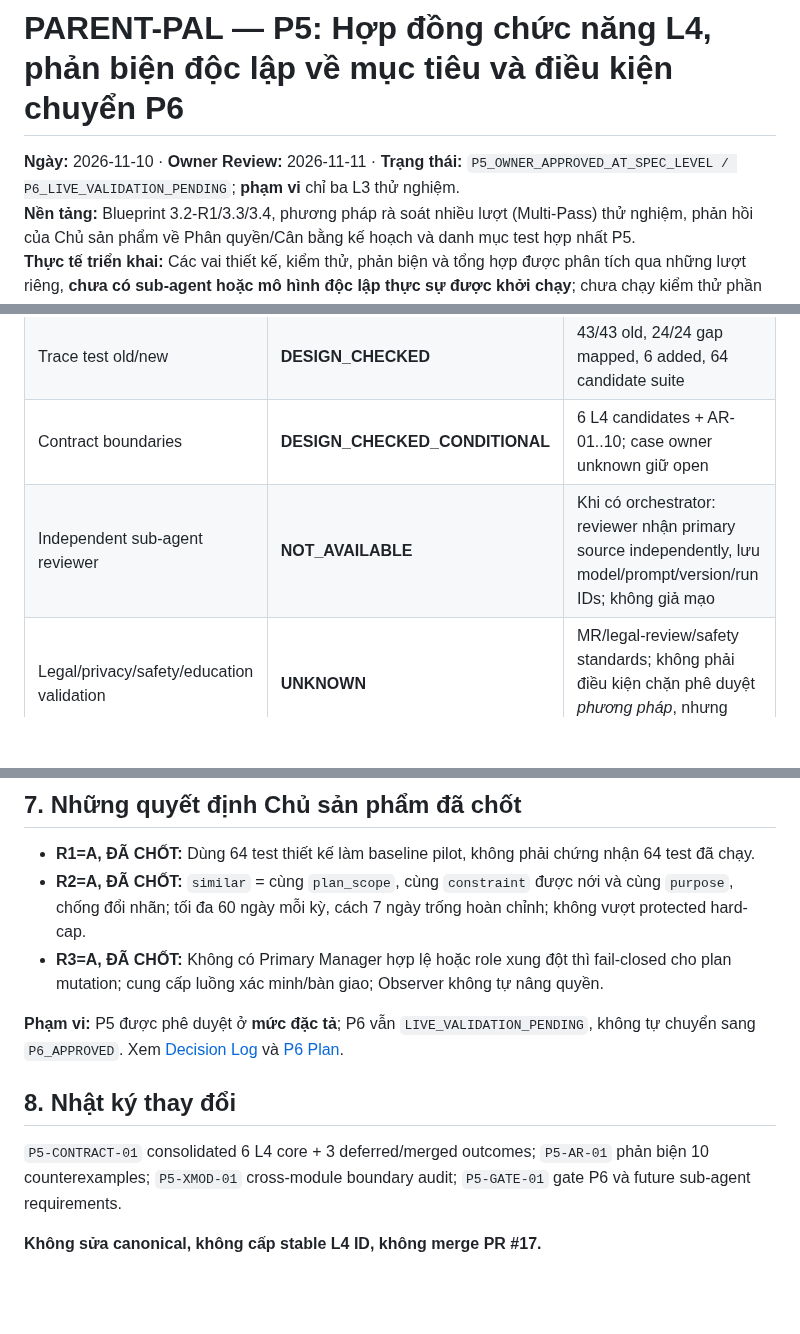
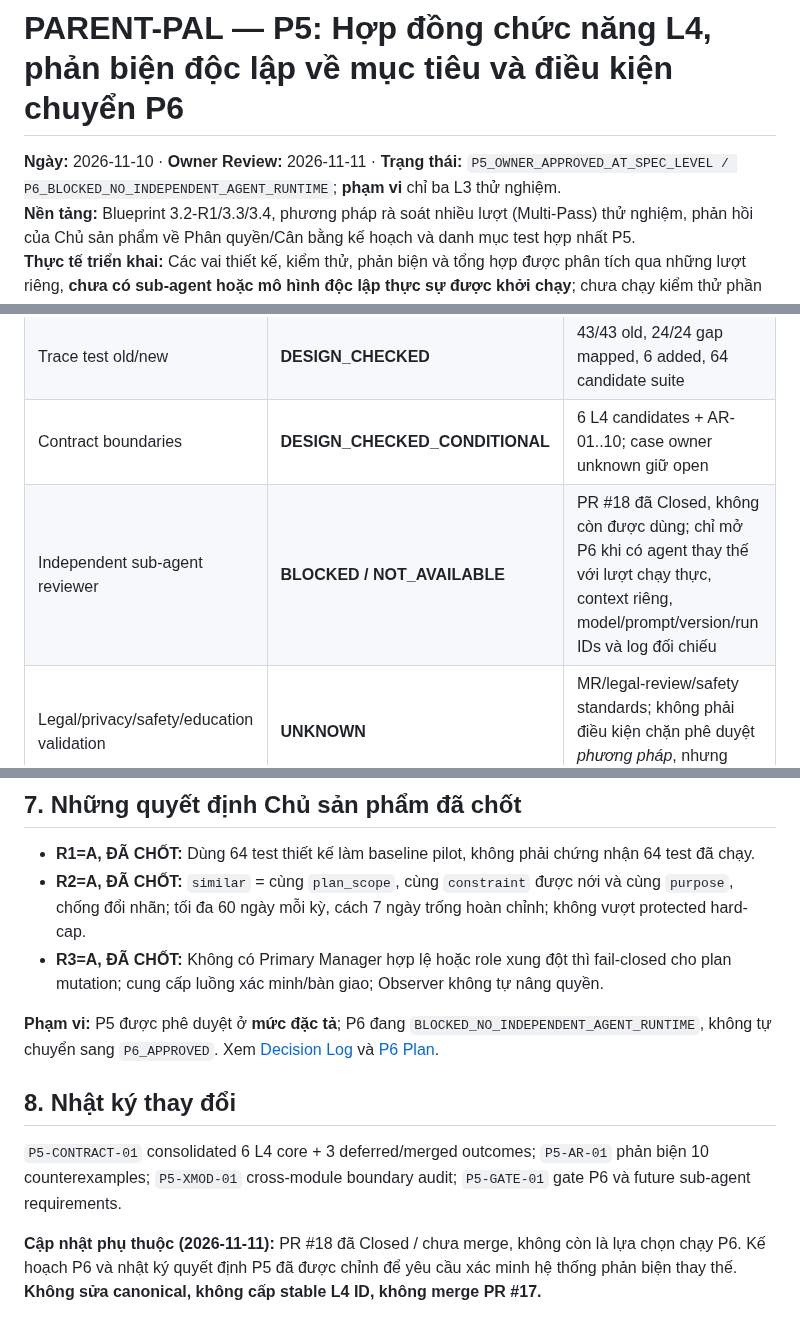
Before and after one commit to ChadNguyen1608/app-parent-pal, a Markdown page: documents/app-design-document/Feature_3_2_L4_P5_Final_Consolidation_Contract_and_Adversarial_Review.md, 3 parts joined by grey strips. Drawn GitHub-style; blank space fills up the shorter version.

Commit message:
docs(l4): remove closed PR18 dependency and block P6 until independent agent runtime

```diff
--- a/documents/app-design-document/Feature_3_2_L4_P5_Final_Consolidation_Contract_and_Adversarial_Review.md
+++ b/documents/app-design-document/Feature_3_2_L4_P5_Final_Consolidation_Contract_and_Adversarial_Review.md
@@ -1,6 +1,6 @@
 # PARENT-PAL — P5: Hợp đồng chức năng L4, phản biện độc lập về mục tiêu và điều kiện chuyển P6
 
-**Ngày:** 2026-11-10 · **Owner Review:** 2026-11-11 · **Trạng thái:** `P5_OWNER_APPROVED_AT_SPEC_LEVEL / P6_LIVE_VALIDATION_PENDING`; **phạm vi** chỉ ba L3 thử nghiệm.
+**Ngày:** 2026-11-10 · **Owner Review:** 2026-11-11 · **Trạng thái:** `P5_OWNER_APPROVED_AT_SPEC_LEVEL / P6_BLOCKED_NO_INDEPENDENT_AGENT_RUNTIME`; **phạm vi** chỉ ba L3 thử nghiệm.
 **Nền tảng:** Blueprint 3.2-R1/3.3/3.4, phương pháp rà soát nhiều lượt (Multi-Pass) thử nghiệm, phản hồi của Chủ sản phẩm về Phân quyền/Cân bằng kế hoạch và danh mục test hợp nhất P5.
 **Thực tế triển khai:** Các vai thiết kế, kiểm thử, phản biện và tổng hợp được phân tích qua những lượt riêng, **chưa có sub-agent hoặc mô hình độc lập thực sự được khởi chạy**; chưa chạy kiểm thử phần mềm hay benchmark của nhà cung cấp AI. Ghi riêng `independent_review_status=NOT_AVAILABLE`.
 
@@ -76,7 +76,7 @@
 | Owner response recorded | **APPROVED_AT_SPEC_LEVEL** | R1=A, R2=A, R3=A, gồm 6 test mới trong baseline 64; xem P5 Owner Decision Log |
 | Trace test old/new | **DESIGN_CHECKED** | 43/43 old, 24/24 gap mapped, 6 added, 64 candidate suite |
 | Contract boundaries | **DESIGN_CHECKED_CONDITIONAL** | 6 L4 candidates + AR-01..10; case owner unknown giữ open |
-| Independent sub-agent reviewer | **NOT_AVAILABLE** | Khi có orchestrator: reviewer nhận primary source independently, lưu model/prompt/version/run IDs; không giả mạo |
+| Independent sub-agent reviewer | **BLOCKED / NOT_AVAILABLE** | PR #18 đã Closed, không còn được dùng; chỉ mở P6 khi có agent thay thế với lượt chạy thực, context riêng, model/prompt/version/run IDs và log đối chiếu |
 | Legal/privacy/safety/education validation | **UNKNOWN** | MR/legal-review/safety standards; không phải điều kiện chặn phê duyệt *phương pháp*, nhưng chặn production |
 | Runnable code tests/LLM benchmarking | **NOT_EXECUTED** | Sau design approval mới chuẩn bị dataset/prototype/QA |
 | Stable IDs, canonical updates | **NOT_APPROVED** | Không sửa 3.2/3.3/3.4, không merge PR #17 |
@@ -95,10 +95,10 @@
 - **R2=A, ĐÃ CHỐT:** `similar` = cùng `plan_scope`, cùng `constraint` được nới và cùng `purpose`, chống đổi nhãn; tối đa 60 ngày mỗi kỳ, cách 7 ngày trống hoàn chỉnh; không vượt protected hard-cap.
 - **R3=A, ĐÃ CHỐT:** Không có Primary Manager hợp lệ hoặc role xung đột thì fail-closed cho plan mutation; cung cấp luồng xác minh/bàn giao; Observer không tự nâng quyền.
 
-**Phạm vi:** P5 được phê duyệt ở **mức đặc tả**; P6 vẫn `LIVE_VALIDATION_PENDING`, không tự chuyển sang `P6_APPROVED`. Xem [Decision Log](Feature_3_2_L4_P5_Owner_Decision_Log_APPROVED.md) và [P6 Plan](Feature_3_2_L4_P6_Live_Validation_Plan_REVIEW.md).
+**Phạm vi:** P5 được phê duyệt ở **mức đặc tả**; P6 đang `BLOCKED_NO_INDEPENDENT_AGENT_RUNTIME`, không tự chuyển sang `P6_APPROVED`. Xem [Decision Log](Feature_3_2_L4_P5_Owner_Decision_Log_APPROVED.md) và [P6 Plan](Feature_3_2_L4_P6_Live_Validation_Plan_REVIEW.md).
 
 ## 8. Nhật ký thay đổi
 
 `P5-CONTRACT-01` consolidated 6 L4 core + 3 deferred/merged outcomes; `P5-AR-01` phản biện 10 counterexamples; `P5-XMOD-01` cross-module boundary audit; `P5-GATE-01` gate P6 và future sub-agent requirements.
 
-**Không sửa canonical, không cấp stable L4 ID, không merge PR #17.**
+**Cập nhật phụ thuộc (2026-11-11):** PR #18 đã Closed / chưa merge, không còn là lựa chọn chạy P6. Kế hoạch P6 và nhật ký quyết định P5 đã được chỉnh để yêu cầu xác minh hệ thống phản biện thay thế. **Không sửa canonical, không cấp stable L4 ID, không merge PR #17.**
```
